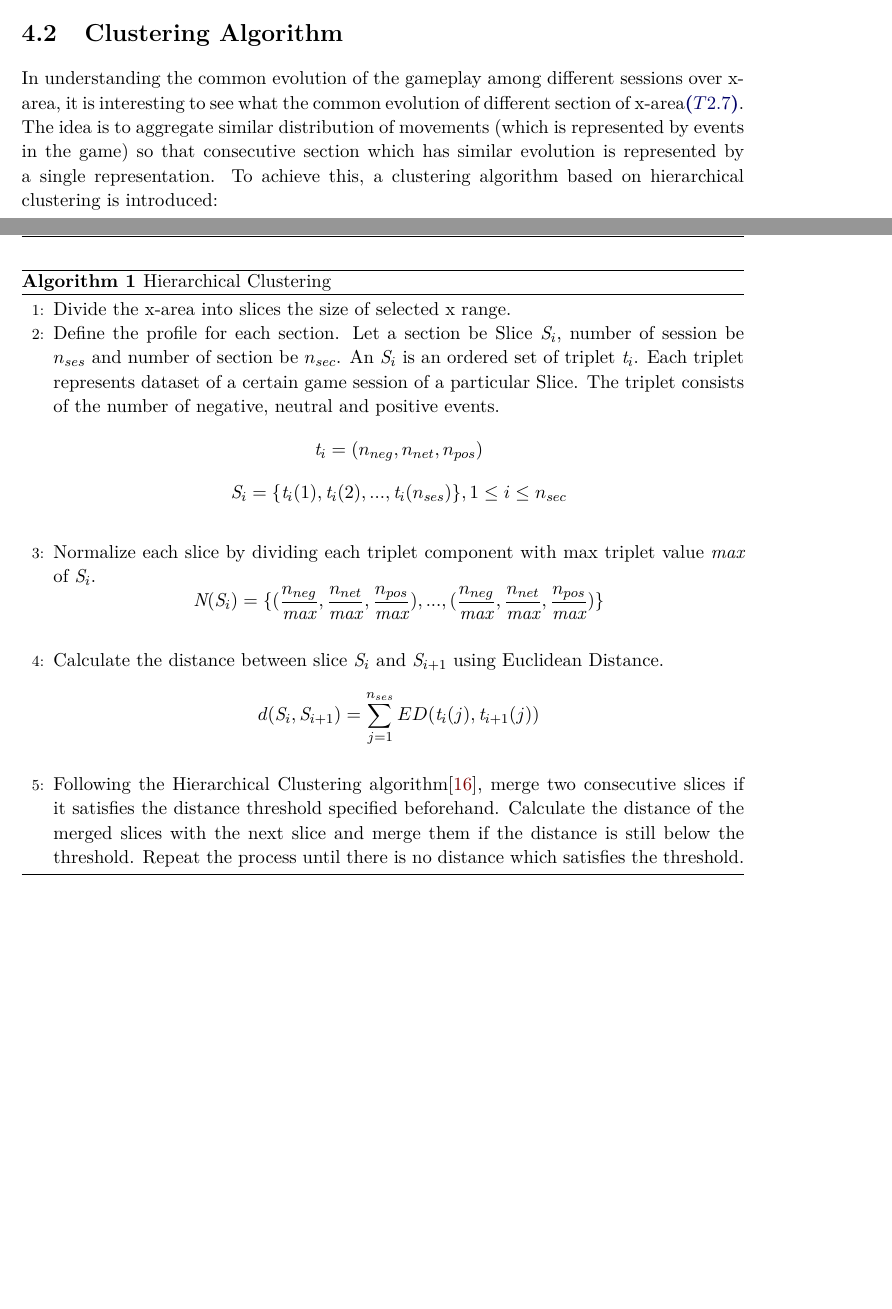
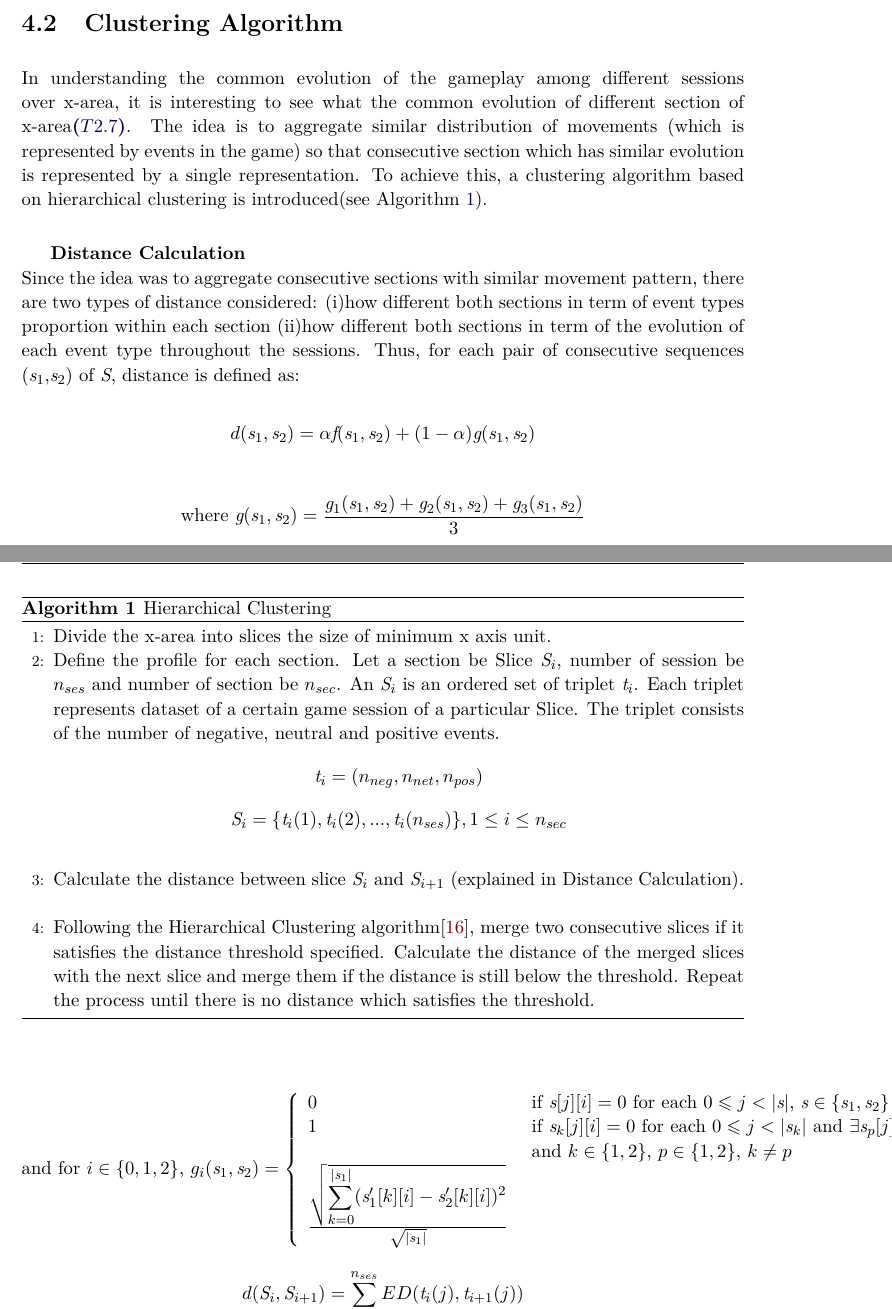
Before and after one commit to OkyPurwantiningsih/HPVizReport, a LaTeX thesis (Thesis.tex, which reads Chapters/Chapter4.tex): two parts of pages 32 and 33 of 59 before the commit and two parts of pages 25 and 26 of 48 after it, joined at a grey line, cut so that both start at the same text, the shorter picture padded with empty space. Compiled offline with pdfLaTeX.

Commit message:
edit clustering algorithm

```diff
--- a/Chapters/Chapter4.tex
+++ b/Chapters/Chapter4.tex
@@ -42,20 +42,34 @@ $$ \upsilon_{scr} = \frac{\theta_{evt}-\theta_{apr}}{\textit{t}_{evt}-\textit{t}
 
 \section{Clustering Algorithm}
 
-In understanding the common evolution of the gameplay among different sessions over x-area, it is interesting to see what the common evolution of different section of x-area\ref{t27}. The idea is to aggregate similar distribution of movements (which is represented by events in the game) so that consecutive section which has similar evolution is represented by a single representation. To achieve this, a clustering algorithm based on hierarchical clustering is introduced:
+In understanding the common evolution of the gameplay among different sessions over x-area, it is interesting to see what the common evolution of different section of x-area\ref{t27}. The idea is to aggregate similar distribution of movements (which is represented by events in the game) so that consecutive section which has similar evolution is represented by a single representation. To achieve this, a clustering algorithm based on hierarchical clustering is introduced(see Algorithm \ref{alg:Clustering}).
 \begin{algorithm}
   \caption{Hierarchical Clustering}\label{alg:Clustering}
   \begin{algorithmic}[1]
-  \STATE Divide the x-area into slices the size of selected x range.
+  \STATE Divide the x-area into slices the size of minimum x axis unit.
   \STATE Define the profile for each section. Let a section be Slice $\textit{S}_i$, number of session be $n_{ses}$ and number of section be $n_{sec}$. An $\textit{S}_i$ is an ordered set of triplet $\textit{t}_i$. Each triplet represents dataset of a certain game session of a particular Slice. The triplet consists of the number of negative, neutral and positive events.
 $$\textit{t}_i = (n_{neg}, n_{net}, n_{pos})$$
 $$\textit{S}_i = \{\textit{t}_i(1), \textit{t}_i(2), ..., \textit{t}_i(n_{ses})\}, 1\le i\le n_{sec}$$
-  \STATE Normalize each slice by dividing each triplet component with max triplet value \textit{max} of $\textit{S}_i$.
-$$ \textit{N}(\textit{S}_i) = \{(\frac{n_{neg}}{\textit{max}}, \frac{n_{net}}{\textit{max}}, \frac{n_{pos}}{\textit{max}}),...,(\frac{n_{neg}}{\textit{max}}, \frac{n_{net}}{\textit{max}}, \frac{n_{pos}}{\textit{max}})\}$$
-  \STATE Calculate the distance between slice $\textit{S}_i$ and $\textit{S}_{i+1}$ using Euclidean Distance.
-$$ d(\textit{S}_i,\textit{S}_{i+1}) = \displaystyle\sum_{j=1}^{n_{ses}} ED(\textit{t}_i (j), \textit{t}_{i+1} (j))$$
-  \STATE Following the Hierarchical Clustering algorithm\cite{maimon}, merge two consecutive slices if it satisfies the distance threshold specified beforehand. Calculate the distance of the merged slices with the next slice and merge them if the distance is still below the threshold. Repeat the process until there is no distance which satisfies the threshold.
+  \STATE Calculate the distance between slice $\textit{S}_i$ and $\textit{S}_{i+1}$ (explained in Distance Calculation).
+  \STATE Following the Hierarchical Clustering algorithm\cite{maimon}, merge two consecutive slices if it satisfies the distance threshold specified. Calculate the distance of the merged slices with the next slice and merge them if the distance is still below the threshold. Repeat the process until there is no distance which satisfies the threshold.
 
 
   \end{algorithmic}
-\end{algorithm}
+\end{algorithm}\newline
+
+\textbf{Distance Calculation}\newline
+Since the idea was to aggregate consecutive sections with similar movement pattern, there are two types of distance considered: (i)how different both sections in term of event types proportion within each section (ii)how different both sections in term of the evolution of each event type throughout the sessions. Thus, for each pair of consecutive sequences ($\textit{s}_1$,$\textit{s}_2$) of \textit{S}, distance is defined as:
+$$d(\textit{s}_1,\textit{s}_2) = \alpha\textit{f}(\textit{s}_1,\textit{s}_2) + (1 - \alpha)\textit{g}(\textit{s}_1,\textit{s}_2)$$
+$$\text{where } \textit{g}(\textit{s}_1,\textit{s}_2) = \frac{\textit{g}_1(\textit{s}_1,\textit{s}_2) + \textit{g}_2(\textit{s}_1,\textit{s}_2) + \textit{g}_3(\textit{s}_1,\textit{s}_2)}{3}$$
+
+\[\text{and for } i  \in \{0,1,2\}\text{, } g_i(\textit{s}_1,\textit{s}_2) = \left\{
+  \begin{array}{ll}
+    0 & \text{ if } \textit{s}\lbrack j \rbrack\lbrack i \rbrack=0 \text{ for each } 0 \leqslant j < |\textit{s}|\text{, } \textit{s} \in \{\textit{s}_1,\textit{s}_2\}\\
+    1 & \text{ if } \textit{s}_k\lbrack j \rbrack\lbrack i \rbrack=0 \text{ for each } 0 \leqslant j < |\textit{s}_k| \text{ and } \exists \textit{s}_p\lbrack j \rbrack\lbrack i \rbrack \neq 0\\
+      & \text{ and } k \in \{1,2\} \text{, } p \in \{1,2\} \text{, } k \neq p\\
+	\frac{\sqrt{\displaystyle\sum_{k=0}^{\lvert\textit{s}_1\lvert} (\textit{s}_1'\lbrack k \rbrack\lbrack i \rbrack - \textit{s}_2'\lbrack k \rbrack\lbrack i \rbrack)^2}}{\sqrt{\lvert\textit{s}_1\rvert}}
+  \end{array}
+\right.
+\]
+
+$$ d(\textit{S}_i,\textit{S}_{i+1}) = \displaystyle\sum_{j=1}^{n_{ses}} ED(\textit{t}_i (j), \textit{t}_{i+1} (j))$$
--- a/Thesis.tex
+++ b/Thesis.tex
@@ -5,6 +5,7 @@
 \usepackage{enumitem}
 \usepackage{url}
 \usepackage{algorithm}
+\usepackage{array}
 \usepackage[T1]{fontenc}
 %
 \makeatletter
```
Also changed, not shown: Chapters/Chapter1.tex (+5 -5 lines), Chapters/Chapter2.tex (+6 -6 lines), Chapters/Chapter3.tex (+1 -1 lines), TitlePage.tex (+9 -8 lines), Chapters/Chapter4.tex (2 more changed lines), Thesis.tex (2 more changed lines), 20 other files.
